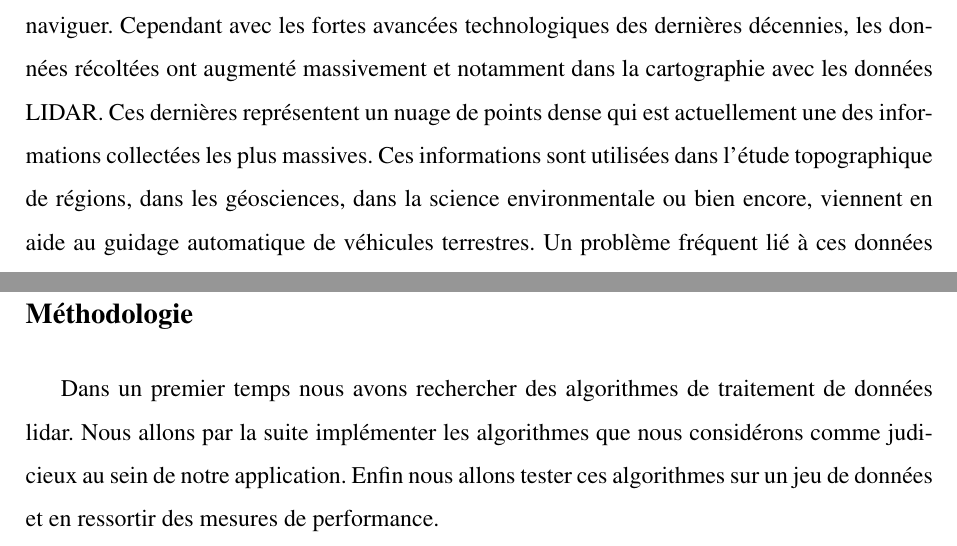
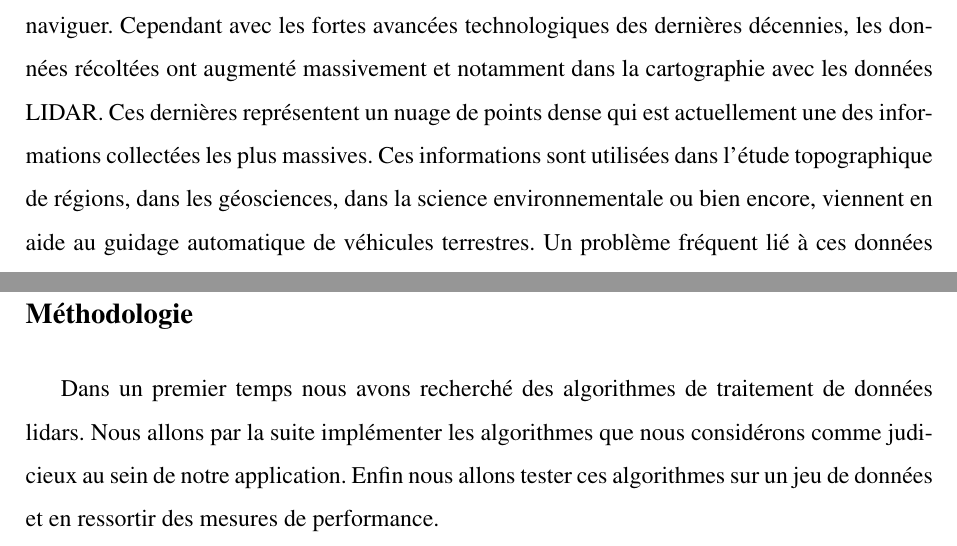
Before and after one commit to Nanoxium/thesis-bachelor, a LaTeX thesis (ITI_LOG_memoire_diplome_Chetelat_2020.tex, which reads chapters/intro.tex): two parts of pages 14 and 15 of 60, joined at a grey line, cut so that both start at the same text. Compiled offline with pdfLaTeX.

Commit message:
More typos

```diff
--- a/chapters/intro.tex
+++ b/chapters/intro.tex
@@ -8,7 +8,7 @@ Cependant avec les fortes avancées technologiques des dernières décennies,
 les données récoltées ont augmenté massivement et notamment dans la cartographie avec les données LIDAR.
 Ces dernières représentent un nuage de points dense qui est actuellement une des informations collectées les plus massives.
 Ces informations sont utilisées dans l'étude topographique de régions, dans les géosciences,
-dans la science environmentale ou bien encore, viennent en aide au guidage automatique de véhicules terrestres.
+dans la science environnementale ou bien encore, viennent en aide au guidage automatique de véhicules terrestres.
 Un problème fréquent lié à ces données est le traitement réalisé avant leur
 utilisation dans des applications, qui est souvent nécessaire afin de nettoyer
 tout ce qui ne présente aucune utilité et pourrait même fausser les résultats.
@@ -34,14 +34,14 @@ de mettre en oeuvre ces outils grâce au langage de programmation Rust sur un
 stack d'application entier (un seul langage pour le serveur et le client).
 
 \subsection*{Méthodologie}
-Dans un premier temps nous avons rechercher des algorithmes de
+Dans un premier temps nous avons recherché des algorithmes de
 %% ######################################
 %%
 %% Check format again...
 %% Proposed solution: Nous allons par la suite implémenter les algorithmes que nous considérons comme judicieux au sein de notre application.
 %%
 %% ######################################
-traitement de données lidar.
+traitement de données lidars.
 Nous allons par la suite implémenter les algorithmes que nous considérons comme judicieux au sein de notre application.
 % Nous allons par la suite implémenter ce que nous pensions judicieux d'être présent dans l'application.
 Enfin nous allons tester ces algorithmes sur un jeu de données et en ressortir des mesures
```
Also changed, not shown: chapters/intro.tex (4 more changed lines).
